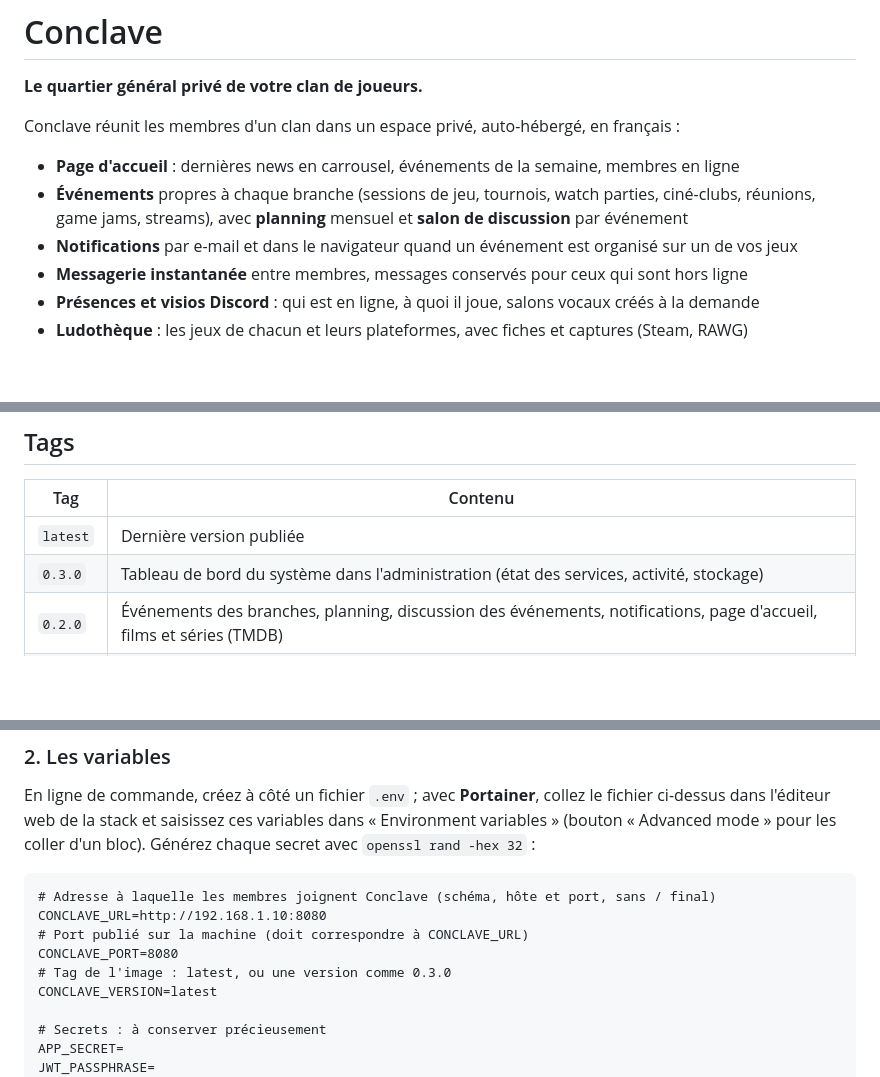
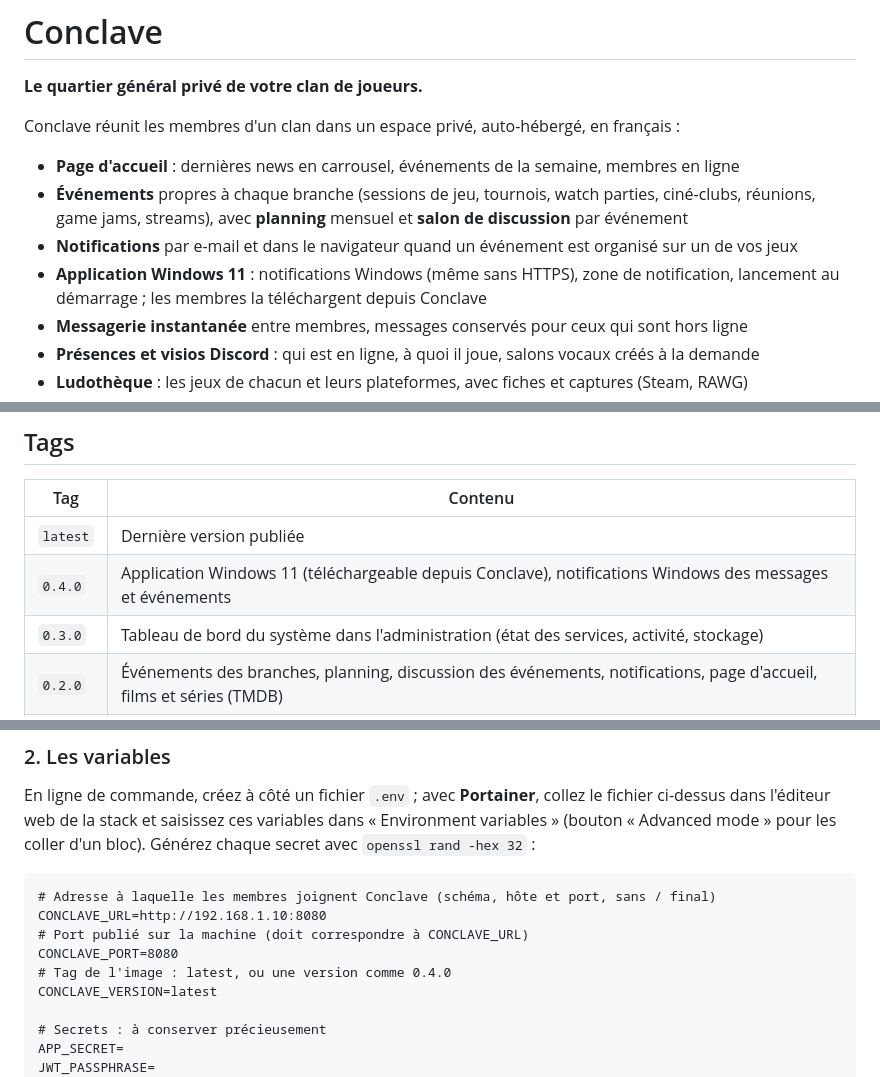
Before and after one commit to imperiumclansoftware/conclave, a Markdown page: docker/DOCKERHUB.md, 3 parts joined by grey strips. GitHub-like rendering; blank space fills up the shorter version.

Commit message:
Overview Docker Hub : version 0.4.0
Co-Authored-By: Claude Opus 5.5 <noreply@anthropic.com>

```diff
--- a/docker/DOCKERHUB.md
+++ b/docker/DOCKERHUB.md
@@ -8,6 +8,8 @@ Conclave réunit les membres d'un clan dans un espace privé, auto-hébergé, en
 - **Événements** propres à chaque branche (sessions de jeu, tournois, watch parties, ciné-clubs,
   réunions, game jams, streams), avec **planning** mensuel et **salon de discussion** par événement
 - **Notifications** par e-mail et dans le navigateur quand un événement est organisé sur un de vos jeux
+- **Application Windows 11** : notifications Windows (même sans HTTPS), zone de notification, lancement au
+  démarrage ; les membres la téléchargent depuis Conclave
 - **Messagerie instantanée** entre membres, messages conservés pour ceux qui sont hors ligne
 - **Présences et visios Discord** : qui est en ligne, à quoi il joue, salons vocaux créés à la demande
 - **Ludothèque** : les jeux de chacun et leurs plateformes, avec fiches et captures (Steam, RAWG)
@@ -29,6 +31,7 @@ servis par [FrankenPHP](https://frankenphp.dev) sur le port 80. Il lui faut seul
 | Tag | Contenu |
 |---|---|
 | `latest` | Dernière version publiée |
+| `0.4.0` | Application Windows 11 (téléchargeable depuis Conclave), notifications Windows des messages et événements |
 | `0.3.0` | Tableau de bord du système dans l'administration (état des services, activité, stockage) |
 | `0.2.0` | Événements des branches, planning, discussion des événements, notifications, page d'accueil, films et séries (TMDB) |
 | `0.1.2` | Démarrage plus lisible (raison d'un échec de connexion à la base) et plus tolérant |
@@ -113,7 +116,7 @@ pour les coller d'un bloc). Générez chaque secret avec `openssl rand -hex 32`
 CONCLAVE_URL=http://192.168.1.10:8080
 # Port publié sur la machine (doit correspondre à CONCLAVE_URL)
 CONCLAVE_PORT=8080
-# Tag de l'image : latest, ou une version comme 0.3.0
+# Tag de l'image : latest, ou une version comme 0.4.0
 CONCLAVE_VERSION=latest
 
 # Secrets : à conserver précieusement
```
